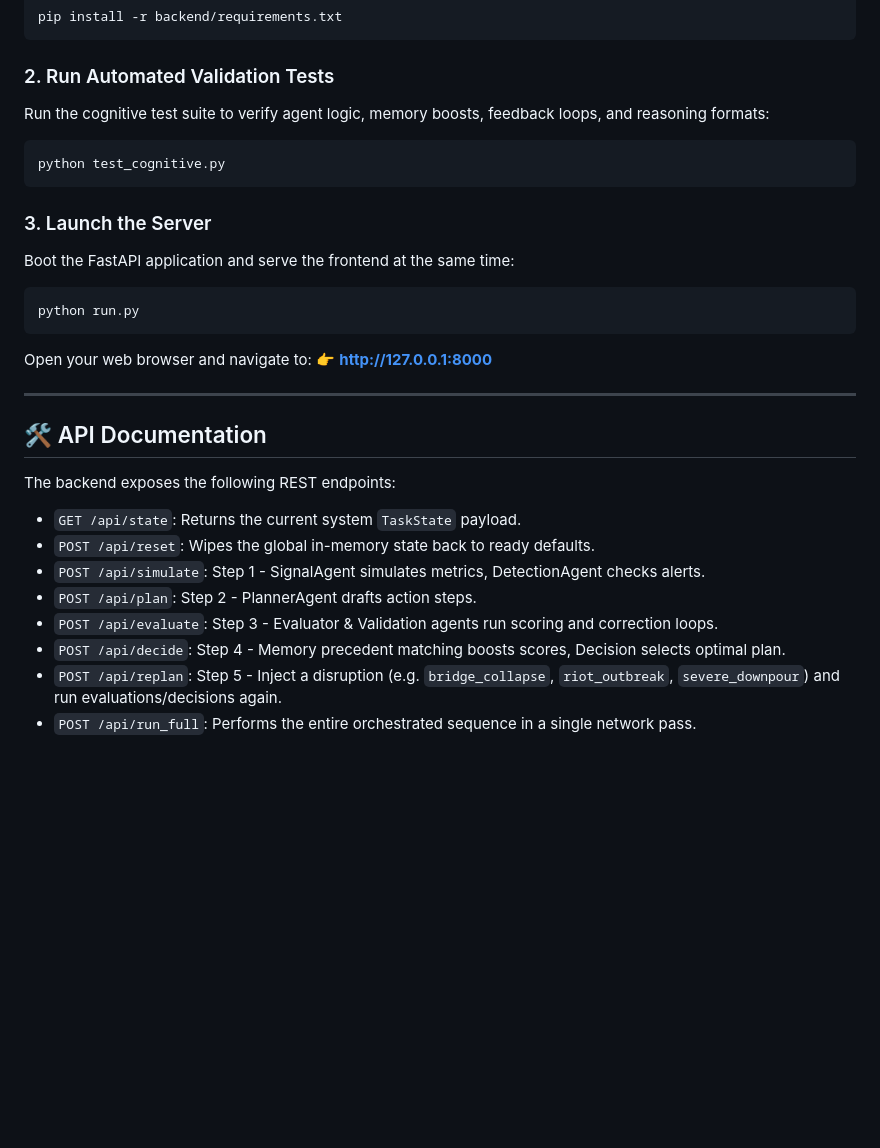
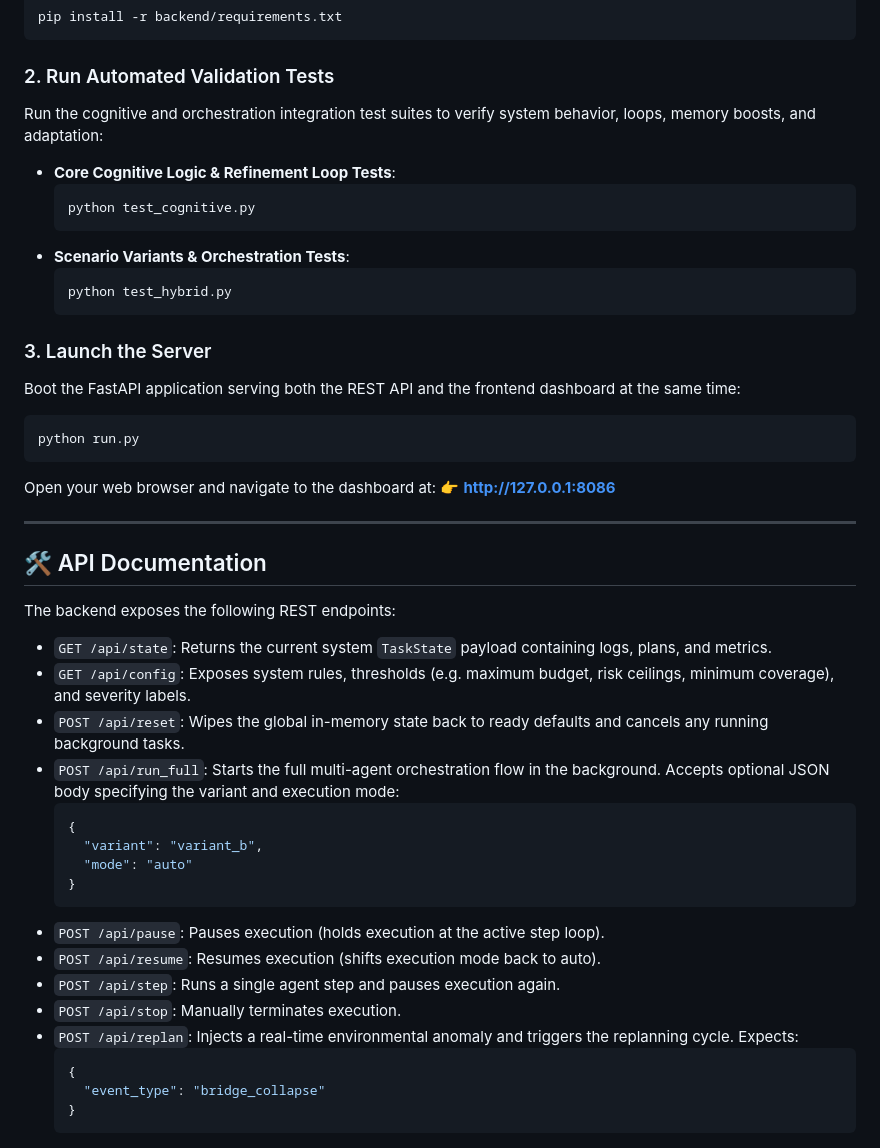
Before and after one commit to thedevanshshukla/aegis-crisis-system, a Markdown page: README.md, the part around the change. GitHub-like rendering; blank space fills up the shorter version.

Commit message:
Update README.md with port 8086 instructions and correct AEGIS v2 API endpoints

````diff
--- a/README.md
+++ b/README.md
@@ -89,18 +89,23 @@ pip install -r backend/requirements.txt
 ```
 
 ### 2. Run Automated Validation Tests
-Run the cognitive test suite to verify agent logic, memory boosts, feedback loops, and reasoning formats:
-```bash
-python test_cognitive.py
-```
+Run the cognitive and orchestration integration test suites to verify system behavior, loops, memory boosts, and adaptation:
+- **Core Cognitive Logic & Refinement Loop Tests**:
+  ```bash
+  python test_cognitive.py
+  ```
+- **Scenario Variants & Orchestration Tests**:
+  ```bash
+  python test_hybrid.py
+  ```
 
 ### 3. Launch the Server
-Boot the FastAPI application and serve the frontend at the same time:
+Boot the FastAPI application serving both the REST API and the frontend dashboard at the same time:
 ```bash
 python run.py
 ```
-Open your web browser and navigate to:
-👉 **[http://127.0.0.1:8000](http://127.0.0.1:8000)**
+Open your web browser and navigate to the dashboard at:
+👉 **[http://127.0.0.1:8086](http://127.0.0.1:8086)**
 
 ---
 
@@ -108,11 +113,23 @@ Open your web browser and navigate to:
 
 The backend exposes the following REST endpoints:
 
-- `GET /api/state`: Returns the current system `TaskState` payload.
-- `POST /api/reset`: Wipes the global in-memory state back to ready defaults.
-- `POST /api/simulate`: Step 1 - SignalAgent simulates metrics, DetectionAgent checks alerts.
-- `POST /api/plan`: Step 2 - PlannerAgent drafts action steps.
-- `POST /api/evaluate`: Step 3 - Evaluator & Validation agents run scoring and correction loops.
-- `POST /api/decide`: Step 4 - Memory precedent matching boosts scores, Decision selects optimal plan.
-- `POST /api/replan`: Step 5 - Inject a disruption (e.g. `bridge_collapse`, `riot_outbreak`, `severe_downpour`) and run evaluations/decisions again.
-- `POST /api/run_full`: Performs the entire orchestrated sequence in a single network pass.
+- `GET /api/state`: Returns the current system `TaskState` payload containing logs, plans, and metrics.
+- `GET /api/config`: Exposes system rules, thresholds (e.g. maximum budget, risk ceilings, minimum coverage), and severity labels.
+- `POST /api/reset`: Wipes the global in-memory state back to ready defaults and cancels any running background tasks.
+- `POST /api/run_full`: Starts the full multi-agent orchestration flow in the background. Accepts optional JSON body specifying the variant and execution mode:
+  ```json
+  {
+    "variant": "variant_b",
+    "mode": "auto"
+  }
+  ```
+- `POST /api/pause`: Pauses execution (holds execution at the active step loop).
+- `POST /api/resume`: Resumes execution (shifts execution mode back to auto).
+- `POST /api/step`: Runs a single agent step and pauses execution again.
+- `POST /api/stop`: Manually terminates execution.
+- `POST /api/replan`: Injects a real-time environmental anomaly and triggers the replanning cycle. Expects:
+  ```json
+  {
+    "event_type": "bridge_collapse"
+  }
+  ```
````
